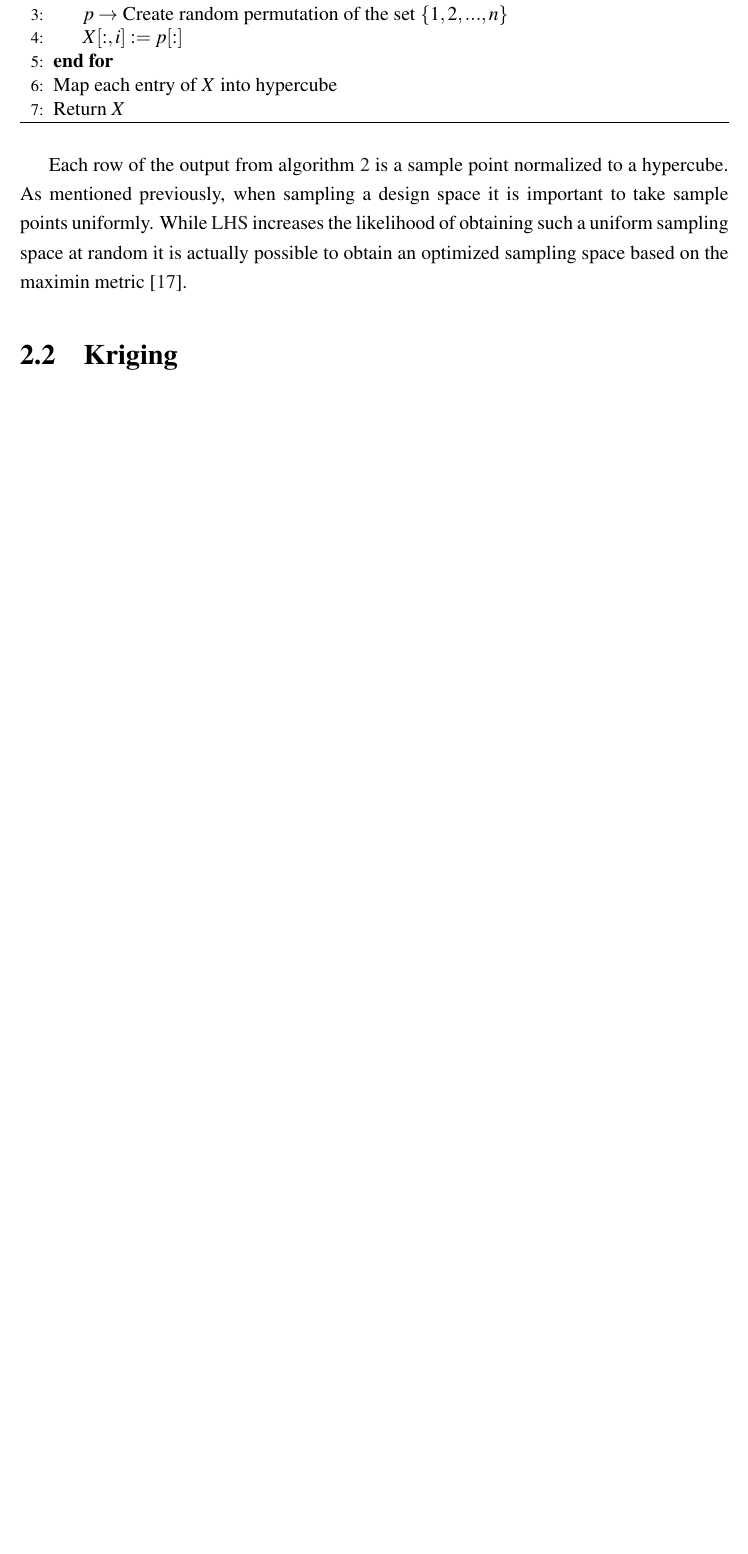
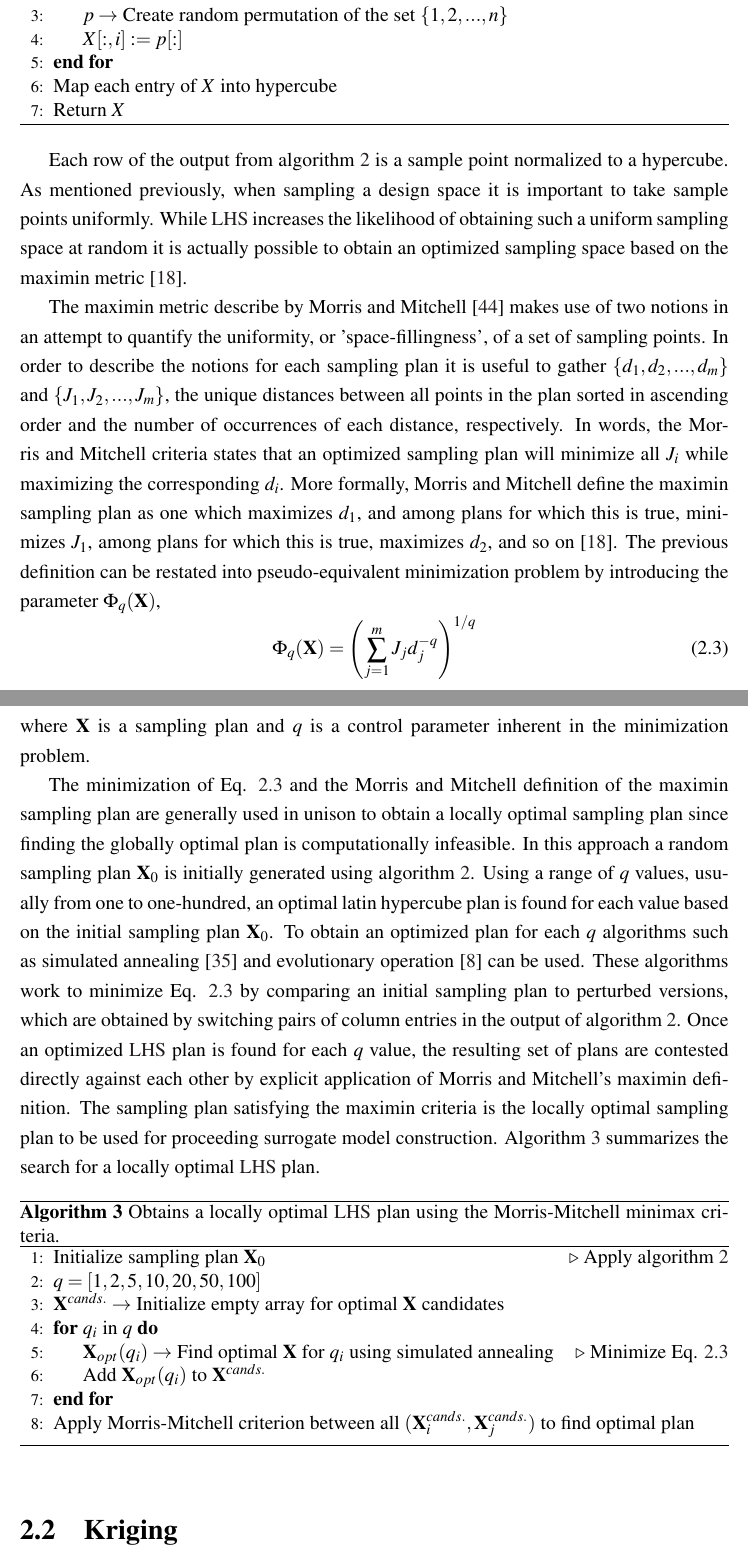
Before and after one commit to alapo/Thesis, a LaTeX thesis (thesis_main.tex, which reads Chapter2/optimized_sampling_plan.tex): part of page 24 of 69 before the commit and two parts of pages 24 and 25 of 70 after it, the two joined at a grey line, cut so that both start at the same text, the shorter picture padded with empty space. Compiled offline with pdfLaTeX.

Commit message:
Finished LHS section

```diff
--- a/Chapter2/optimized_sampling_plan.tex
+++ b/Chapter2/optimized_sampling_plan.tex
@@ -65,3 +65,27 @@ Creates a random Latin hypercube consisting of $n$ samples in $k$ dimensions.}
 \end{algorithm}
 
 Each row of the output from algorithm \ref{code:lhs} is a sample point normalized to a hypercube. As mentioned previously, when sampling a design space it is important to take sample points uniformly. While \ac{LHS} increases the likelihood of obtaining such a uniform sampling space at random it is actually possible to obtain an optimized sampling space based on the maximin metric \cite{Forrester}.
+
+The maximin metric describe by Morris and Mitchell \cite{Morris_Mitchell} makes use of two notions in an attempt to quantify the uniformity, or 'space-fillingness', of a set of sampling points. In order to describe the notions for each sampling plan it is useful to gather $\lbrace d_1, d_2, ..., d_m\rbrace$ and $\lbrace J_1, J_2, ..., J_m\rbrace$, the unique distances between all points in the plan sorted in ascending order and the number of occurrences of each distance, respectively. In words, the Morris and Mitchell criteria states that an optimized sampling plan will minimize all $J_i$ while maximizing the corresponding $d_i$. More formally, Morris and Mitchell define the maximin sampling plan as one which maximizes $d_1$, and among plans for which this is true, minimizes $J_1$, among plans for which this is true, maximizes $d_2$, and so on \cite{Forrester}. The previous definition can be restated into pseudo-equivalent minimization problem by introducing the parameter $\Phi_q(\textbf{X})$,
+\begin{equation}
+\label{eq:Phi_q}
+   \Phi_q(\textbf{X}) = \left(\sum_{j=1}^m J_j d_j^{-q} \right)^{1/q}
+\end{equation}
+where $\textbf{X}$ is a sampling plan and $q$ is a control parameter inherent in the minimization problem.
+
+The minimization of Eq. \ref{eq:Phi_q} and the Morris and Mitchell definition of the maximin sampling plan are generally used in unison to obtain a locally optimal sampling plan since finding the globally optimal plan is computationally infeasible. In this approach a random sampling plan $\textbf{X}_0$ is initially generated using algorithm \ref{code:lhs}. Using a range of $q$ values, usually from one to one-hundred, an optimal latin hypercube plan is found for each value based on the initial sampling plan $\textbf{X}_0$. To obtain an optimized plan for each $q$ algorithms such as simulated annealing \cite{Kirkpatrick} and evolutionary operation \cite{Box} can be used. These algorithms work to minimize Eq. \ref{eq:Phi_q} by comparing an initial sampling plan to perturbed versions, which are obtained by switching pairs of column entries in the output of algorithm \ref{code:lhs}. Once an optimized \ac{LHS} plan is found for each $q$ value, the resulting set of plans are contested directly against each other by explicit application of Morris and Mitchell's maximin definition. The sampling plan satisfying the maximin criteria is the locally optimal sampling plan to be used for proceeding surrogate model construction. Algorithm \ref{code:best_lhs} summarizes the search for a locally optimal \ac{LHS} plan.
+
+\begin{algorithm}
+\caption{\label{code:best_lhs}
+Obtains a locally optimal \ac{LHS} plan using the Morris-Mitchell minimax criteria.}
+\begin{algorithmic}[1]
+\State Initialize sampling plan $\textbf{X}_0$ \Comment{Apply algorithm \ref{code:lhs}}
+\State $q = \left[1, 2, 5, 10, 20, 50, 100\right]$
+\State $\textbf{X}^{cands.} \rightarrow$ Initialize empty array for optimal $\textbf{X}$ candidates
+\For {$q_i$ in $q$}
+   \State $\textbf{X}_{opt}(q_i)\rightarrow$ Find optimal $\textbf{X}$ for $q_i$ using simulated annealing \Comment{Minimize Eq. \ref{eq:Phi_q}}
+   \State Add $\textbf{X}_{opt}(q_i)$ to $\textbf{X}^{cands.}$
+\EndFor
+\State Apply Morris-Mitchell criterion between all $(\textbf{X}^{cands.}_i, \textbf{X}^{cands.}_j)$ to find optimal plan
+\end{algorithmic}
+\end{algorithm}
```
Also changed, not shown: Bibliography/biblio.bib (+28 -0 lines), thesis_main.pdf.
